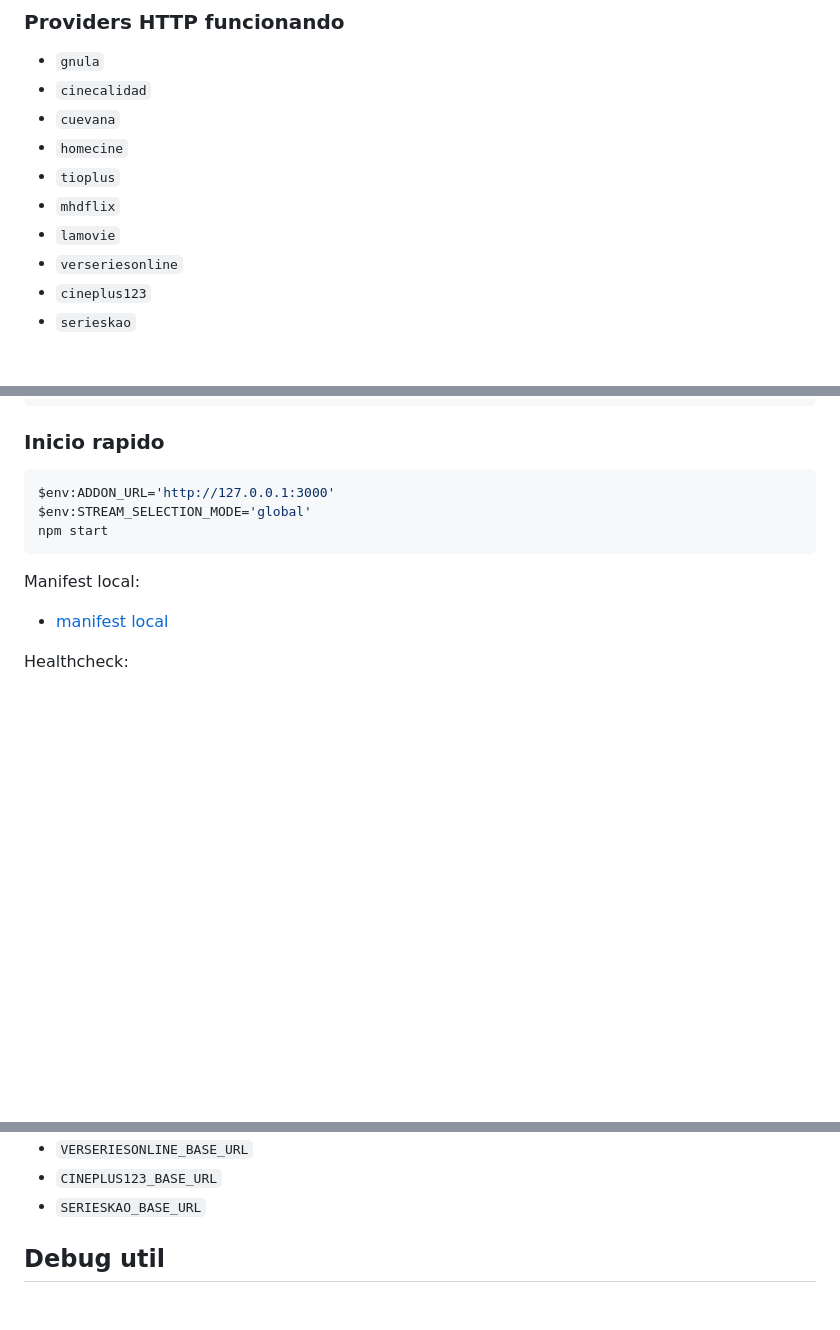
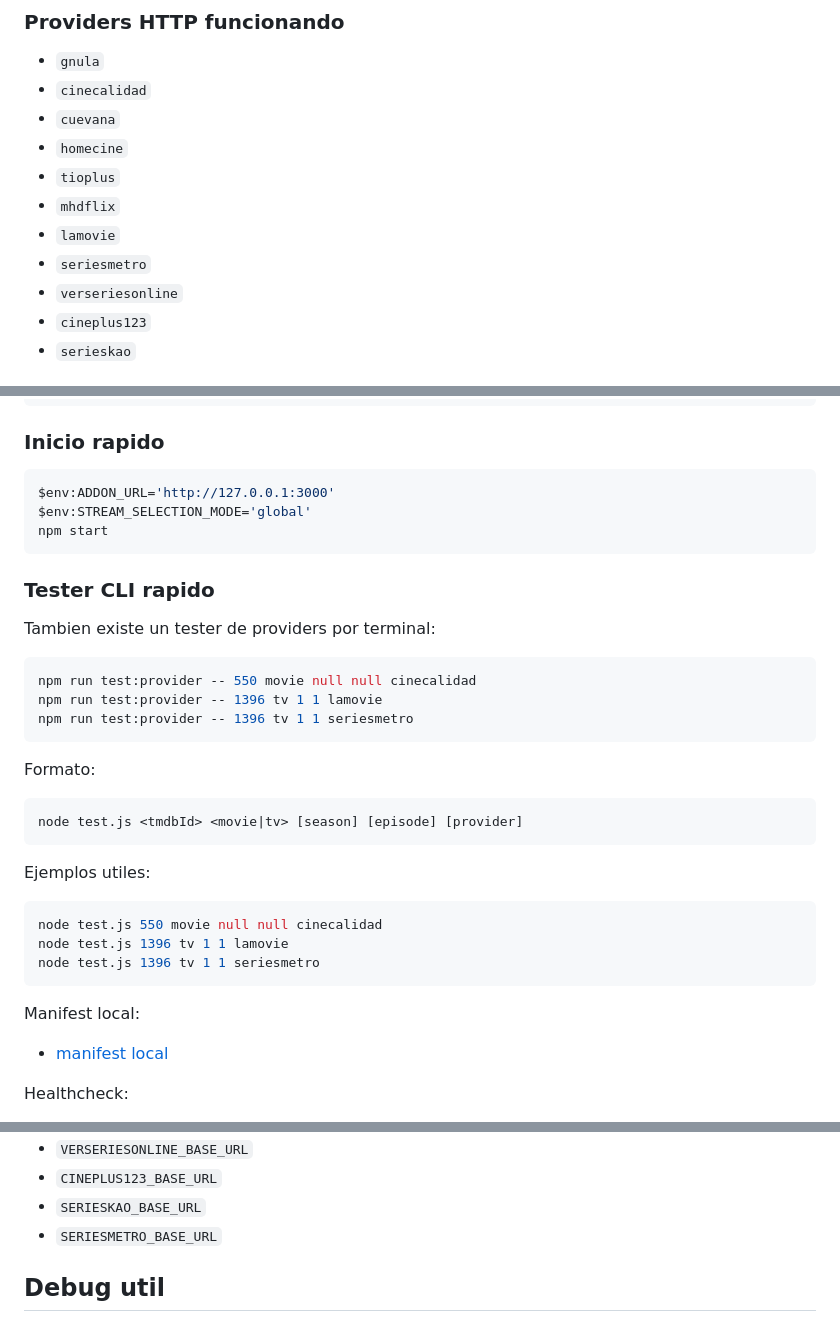
Before and after one commit to turinastudio/Cinepick, a Markdown page: README.md, 3 parts joined by grey strips. GitHub-like rendering; blank space fills up the shorter version.

Commit message:
Document CLI provider tester and SeriesMetro

````diff
--- a/README.md
+++ b/README.md
@@ -23,6 +23,7 @@ La arquitectura actual mezcla lo mejor de dos mundos:
 - `tioplus`
 - `mhdflix`
 - `lamovie`
+- `seriesmetro`
 - `verseriesonline`
 - `cineplus123`
 - `serieskao`
@@ -80,6 +81,30 @@ $env:STREAM_SELECTION_MODE='global'
 npm start
 ```
 
+### Tester CLI rapido
+
+Tambien existe un tester de providers por terminal:
+
+```powershell
+npm run test:provider -- 550 movie null null cinecalidad
+npm run test:provider -- 1396 tv 1 1 lamovie
+npm run test:provider -- 1396 tv 1 1 seriesmetro
+```
+
+Formato:
+
+```powershell
+node test.js <tmdbId> <movie|tv> [season] [episode] [provider]
+```
+
+Ejemplos utiles:
+
+```powershell
+node test.js 550 movie null null cinecalidad
+node test.js 1396 tv 1 1 lamovie
+node test.js 1396 tv 1 1 seriesmetro
+```
+
 Manifest local:
 
 - [manifest local](http://127.0.0.1:3000/manifest.json)
@@ -114,6 +139,7 @@ Healthcheck:
 - `VERSERIESONLINE_BASE_URL`
 - `CINEPLUS123_BASE_URL`
 - `SERIESKAO_BASE_URL`
+- `SERIESMETRO_BASE_URL`
 
 ## Debug util
 
````
Also changed, not shown: other parts of README.md (+2 -0 lines), CONTINUATION_GUIDE.md (+36 -0 lines).
